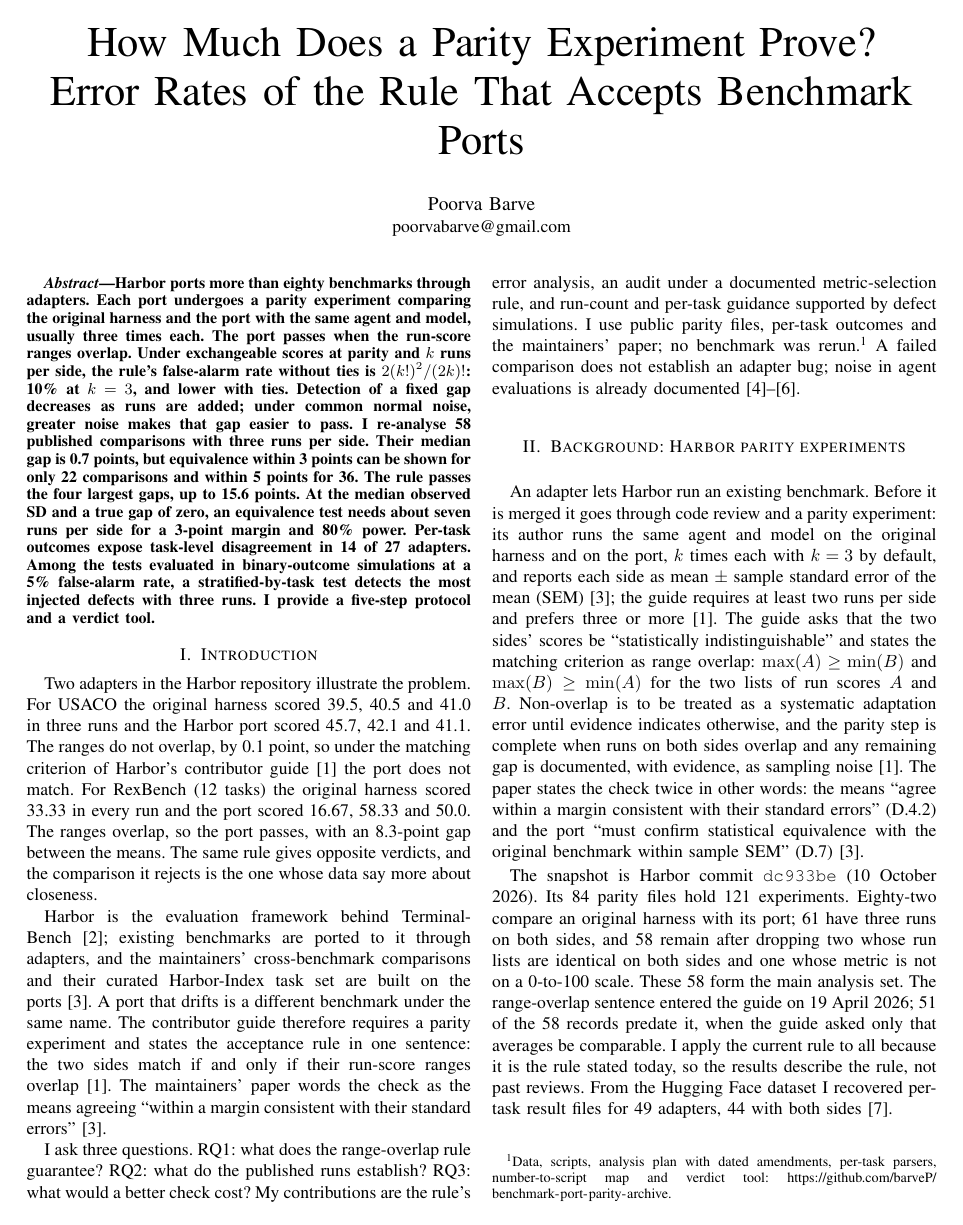
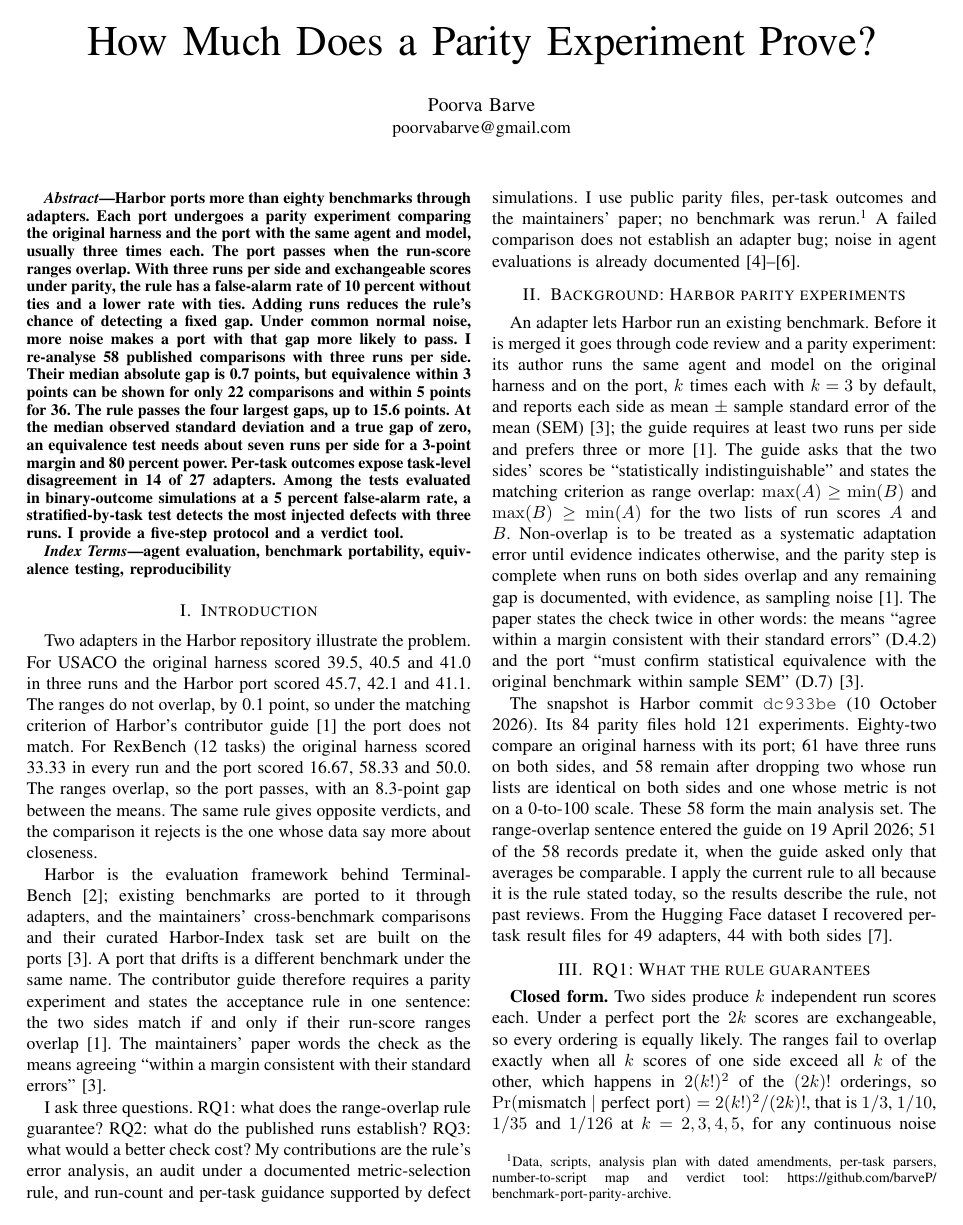
Before and after one commit to barveP/benchmark-port-parity-study, a LaTeX paper (paper/main.tex): page 1 of 5. Compiled offline with pdfLaTeX.

Commit message:
Finalize paper formatting and disclosure

```diff
--- a/paper/main.tex
+++ b/paper/main.tex
@@ -1,15 +1,16 @@
 \documentclass[conference]{IEEEtran}
 \IEEEoverridecommandlockouts
+\usepackage[T1]{fontenc}
 \usepackage{amsmath,amssymb}
 \usepackage{graphicx}
 \usepackage{booktabs}
 \usepackage{url}
-\usepackage[hidelinks]{hyperref}
+\usepackage[draft]{hyperref}
 \usepackage{cite}
 
 \begin{document}
 
-\title{How Much Does a Parity Experiment Prove?\\ Error Rates of the Rule That Accepts Benchmark Ports}
+\title{How Much Does a Parity Experiment Prove?}
 
 \author{\IEEEauthorblockN{Poorva Barve}
 \IEEEauthorblockA{poorvabarve@gmail.com}}
@@ -17,8 +18,12 @@
 \maketitle
 
 \begin{abstract}
-Harbor ports more than eighty benchmarks through adapters. Each port undergoes a parity experiment comparing the original harness and the port with the same agent and model, usually three times each. The port passes when the run-score ranges overlap. Under exchangeable scores at parity and $k$ runs per side, the rule's false-alarm rate without ties is $2(k!)^2/(2k)!$: 10\% at $k=3$, and lower with ties. Detection of a fixed gap decreases as runs are added; under common normal noise, greater noise makes that gap easier to pass. I re-analyse 58 published comparisons with three runs per side. Their median gap is 0.7 points, but equivalence within 3 points can be shown for only 22 comparisons and within 5 points for 36. The rule passes the four largest gaps, up to 15.6 points. At the median observed SD and a true gap of zero, an equivalence test needs about seven runs per side for a 3-point margin and 80\% power. Per-task outcomes expose task-level disagreement in 14 of 27 adapters. Among the tests evaluated in binary-outcome simulations at a 5\% false-alarm rate, a stratified-by-task test detects the most injected defects with three runs. I provide a five-step protocol and a verdict tool.
+Harbor ports more than eighty benchmarks through adapters. Each port undergoes a parity experiment comparing the original harness and the port with the same agent and model, usually three times each. The port passes when the run-score ranges overlap. With three runs per side and exchangeable scores under parity, the rule has a false-alarm rate of 10 percent without ties and a lower rate with ties. Adding runs reduces the rule's chance of detecting a fixed gap. Under common normal noise, more noise makes a port with that gap more likely to pass. I re-analyse 58 published comparisons with three runs per side. Their median absolute gap is 0.7 points, but equivalence within 3 points can be shown for only 22 comparisons and within 5 points for 36. The rule passes the four largest gaps, up to 15.6 points. At the median observed standard deviation and a true gap of zero, an equivalence test needs about seven runs per side for a 3-point margin and 80 percent power. Per-task outcomes expose task-level disagreement in 14 of 27 adapters. Among the tests evaluated in binary-outcome simulations at a 5 percent false-alarm rate, a stratified-by-task test detects the most injected defects with three runs. I provide a five-step protocol and a verdict tool.
 \end{abstract}
+
+\begin{IEEEkeywords}
+agent evaluation, benchmark portability, equivalence testing, reproducibility
+\end{IEEEkeywords}
 
 \section{Introduction}
 
```
Also changed, not shown: README.md, paper/main.pdf, paper/main.tex (7 more changed lines).
